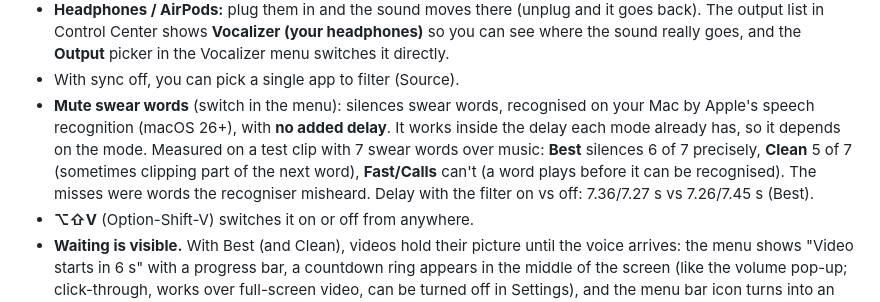
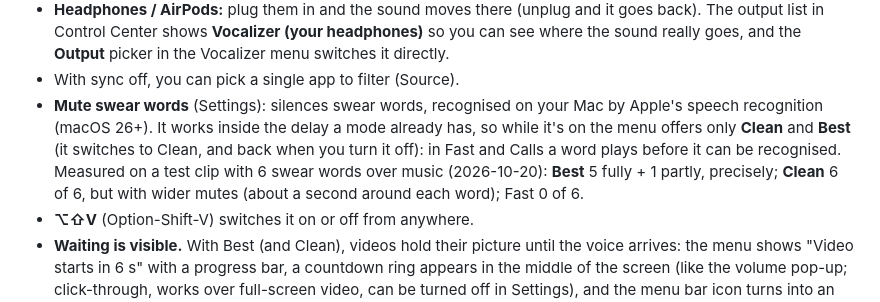
Before and after one commit to 0xArx/vocalizer-mac, a Markdown page: README.md, the part around the change. Rendered like a GitHub page.

```diff
--- a/README.md
+++ b/README.md
@@ -66,11 +66,11 @@ but is no longer offered in the menu.)
   Control Center shows **Vocalizer (your headphones)** so you can see where the sound really goes, and the
   **Output** picker in the Vocalizer menu switches it directly.
 - With sync off, you can pick a single app to filter (Source).
-- **Mute swear words** (switch in the menu): silences swear words, recognised on your Mac by Apple's speech
-  recognition (macOS 26+), with **no added delay**. It works inside the delay each mode already has, so it depends on
-  the mode. Measured on a test clip with 7 swear words over music: **Best** silences 6 of 7 precisely, **Clean** 5 of
-  7 (sometimes clipping part of the next word), **Fast/Calls** can't (a word plays before it can be recognised).
-  The misses were words the recogniser misheard. Delay with the filter on vs off: 7.36/7.27 s vs 7.26/7.45 s (Best).
+- **Mute swear words** (Settings): silences swear words, recognised on your Mac by Apple's speech recognition
+  (macOS 26+). It works inside the delay a mode already has, so while it's on the menu offers only **Clean** and
+  **Best** (it switches to Clean, and back when you turn it off): in Fast and Calls a word plays before it can be
+  recognised. Measured on a test clip with 6 swear words over music (2026-10-20): **Best** 5 fully + 1 partly,
+  precisely; **Clean** 6 of 6, but with wider mutes (about a second around each word); Fast 0 of 6.
 - **⌥⇧V** (Option-Shift-V) switches it on or off from anywhere.
 - **Waiting is visible.** With Best (and Clean), videos hold their picture until the voice arrives: the menu shows
   "Video starts in 6 s" with a progress bar, a countdown ring appears in the middle of the screen (like the volume
```
Also changed, not shown: website/img/settings.png, 10 other files.
